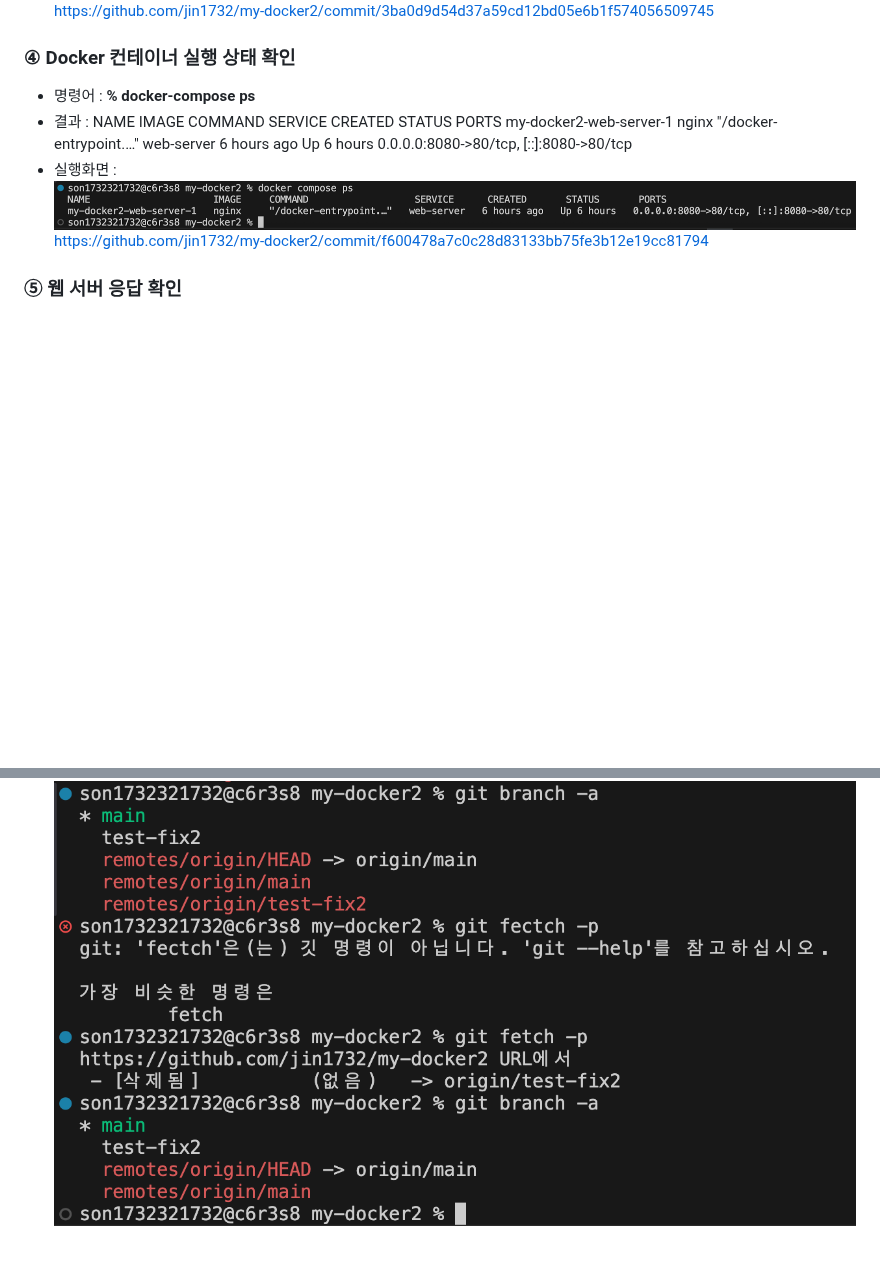
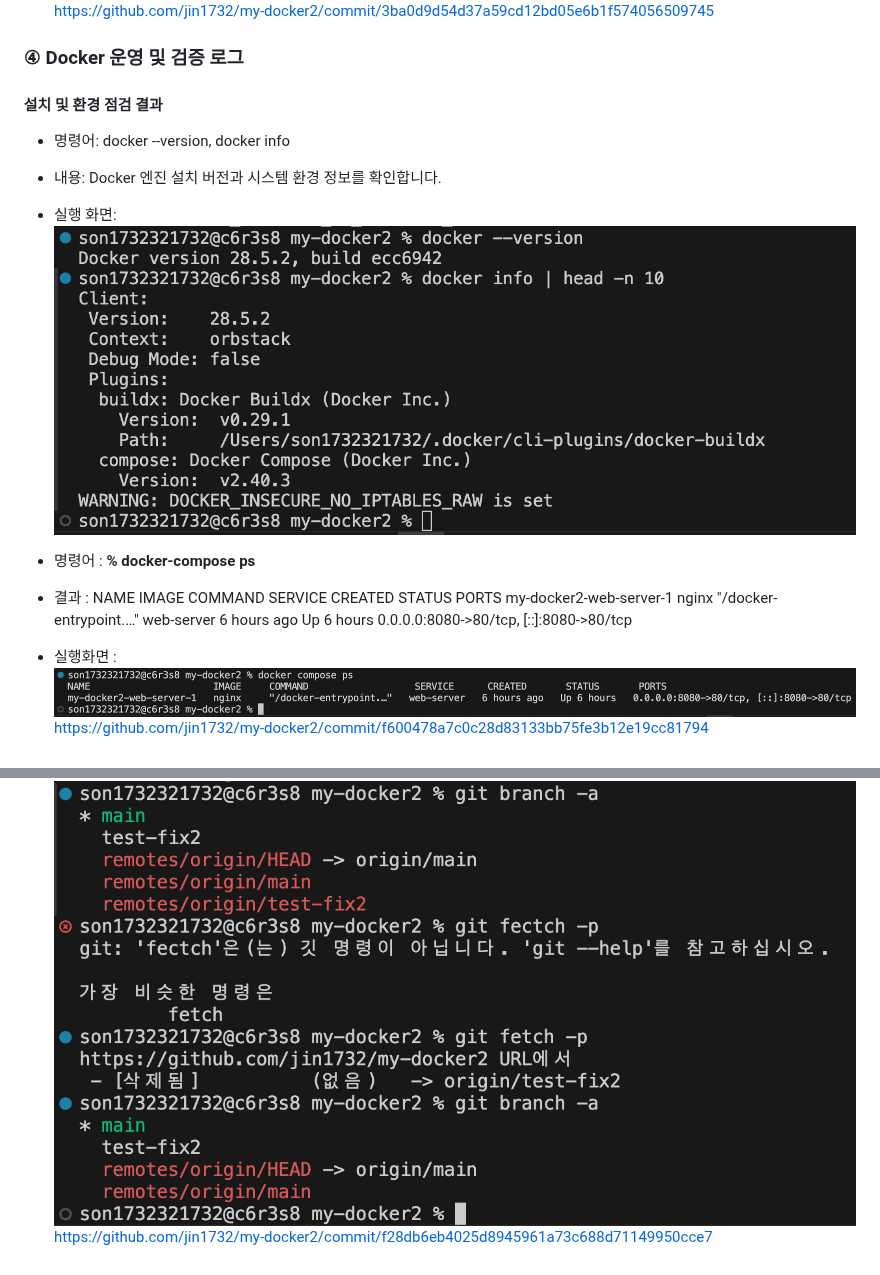
Before and after one commit to jin1732/my-docker2, a Markdown page: README.md, 2 parts joined by grey strips. Drawn GitHub-style; blank space fills up the shorter version.

Commit message:
docker 이미지 추가

```diff
--- a/README.md
+++ b/README.md
@@ -111,7 +111,13 @@ cb39a43 README la -al 수정
 - 실행화면 : ![실행화면](./images/log_result.png)
 https://github.com/jin1732/my-docker2/commit/3ba0d9d54d37a59cd12bd05e6b1f574056509745
 
-###  ④ Docker 컨테이너 실행 상태 확인
+###  ④ Docker 운영 및 검증 로그
+####  설치 및 환경 점검 결과
+- 명령어: docker --version, docker info
+- 내용: Docker 엔진 설치 버전과 시스템 환경 정보를 확인합니다.
+- 실행 화면: ![실행화면](./images/docker1_result.png)
+
+
 - 명령어 : **% docker-compose ps**
 - 결과 : NAME                      IMAGE     COMMAND                   SERVICE      CREATED       STATUS       PORTS
 my-docker2-web-server-1   nginx     "/docker-entrypoint.…"   web-server   6 hours ago   Up 6 hours   0.0.0.0:8080->80/tcp, [::]:8080->80/tcp
@@ -181,3 +187,4 @@ https://github.com/jin1732/my-docker2/commit/099f61a979f3f879c2fab0278768a0cc3c6
 ### 터미널 조작 로그
 - GitHub에서 브랜치를 삭제한 후, `git fetch -p`를 통해 로컬의 원격 브랜치 목록을 동기화한 실제 로그입니다.
 - 실행화면 ![실핼화면](./images/fetch_result.png)
+https://github.com/jin1732/my-docker2/commit/f28db6eb4025d8945961a73c688d71149950cce7
```
